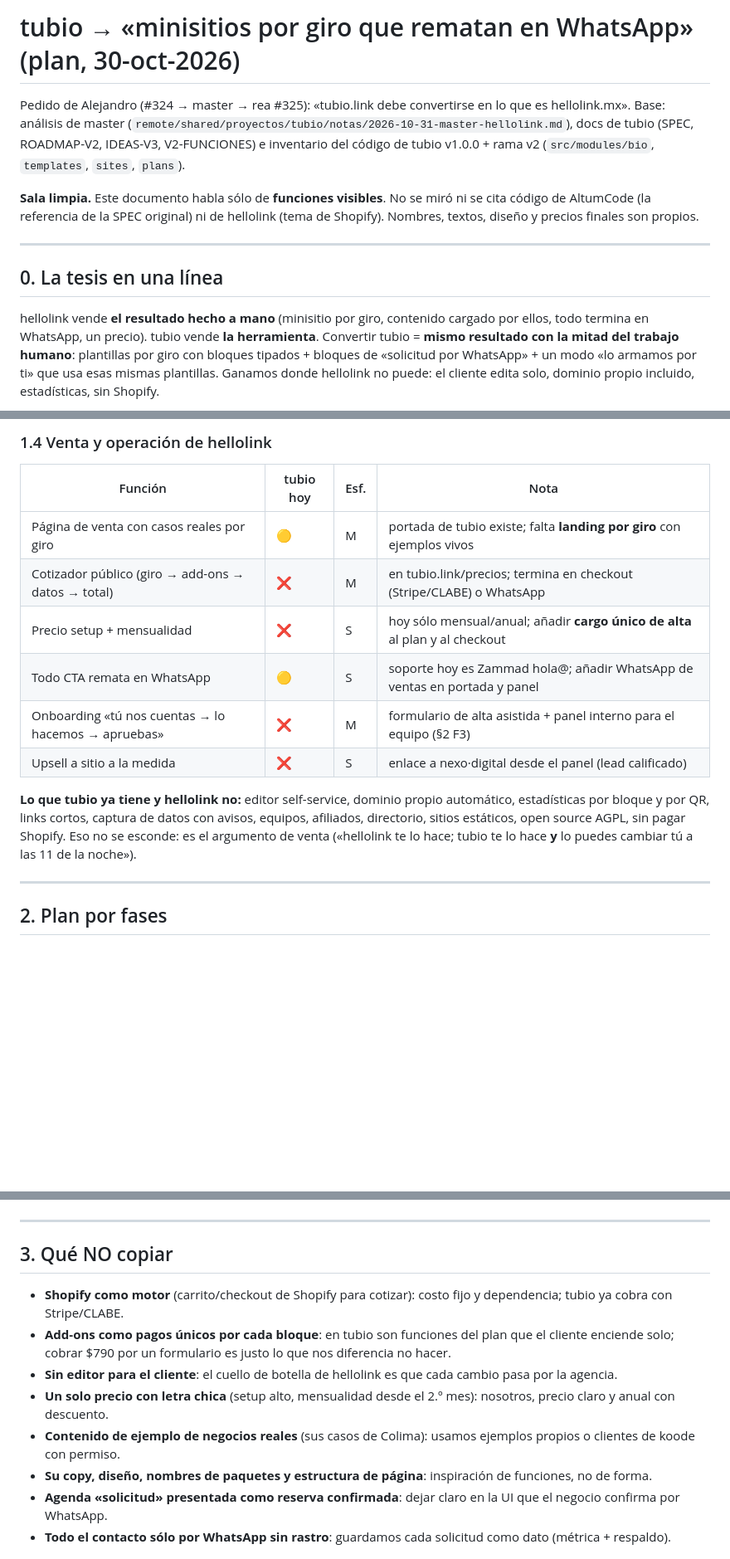
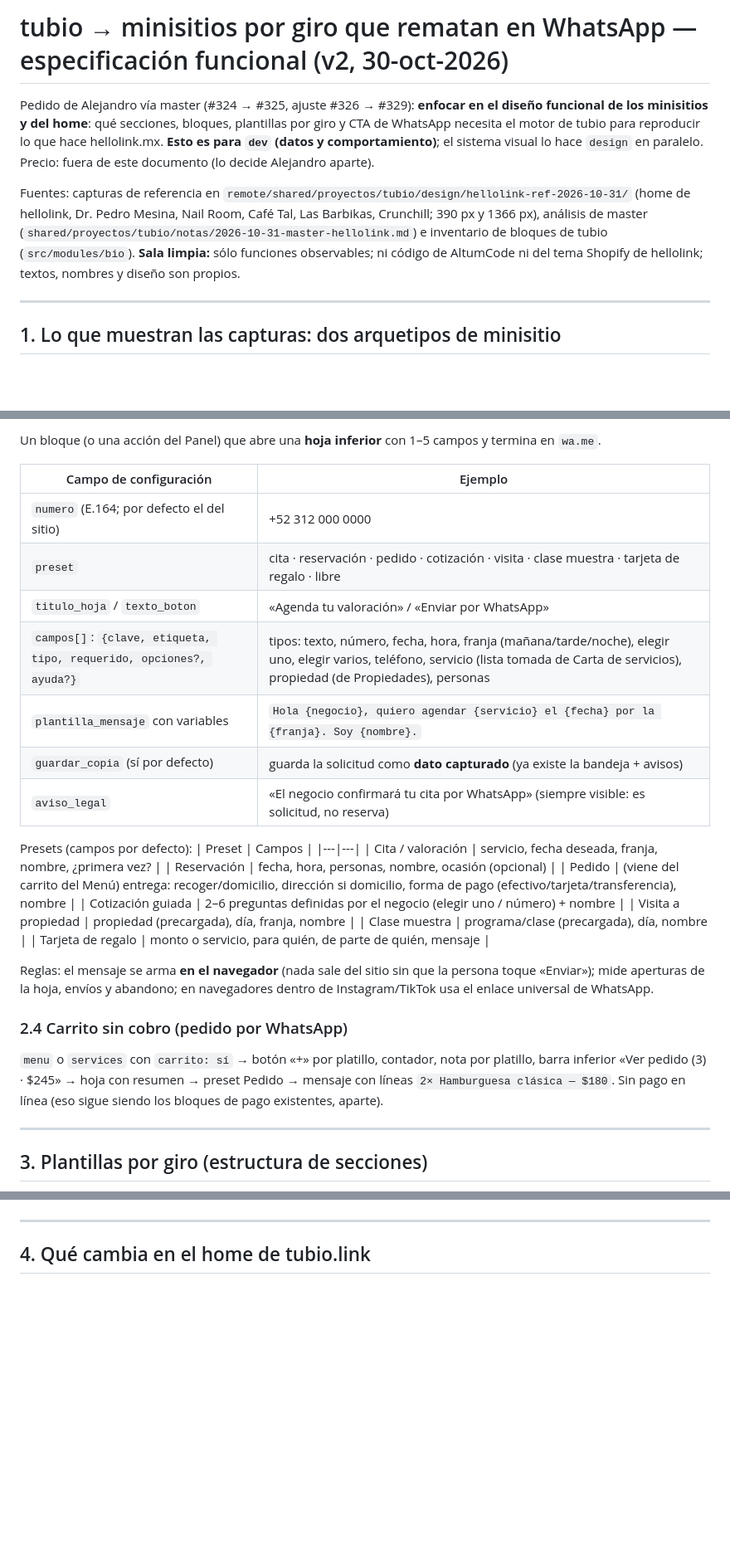
Before and after one commit to xmedook/tubio, a Markdown page: docs/PLAN-HELLOLINK.md, 3 parts joined by grey strips. Shown at 83% size. Rendered like a GitHub page; blank space fills up the shorter version.

````diff
--- a/docs/PLAN-HELLOLINK.md
+++ b/docs/PLAN-HELLOLINK.md
@@ -1,20 +1,18 @@
-# tubio → «minisitios por giro que rematan en WhatsApp» (plan, 30-oct-2026)
+# tubio → minisitios por giro que rematan en WhatsApp — especificación funcional (v2, 30-oct-2026)
 
-Pedido de Alejandro (#324 → master → rea #325): «tubio.link debe convertirse en lo que es hellolink.mx».
-Base: análisis de master (`remote/shared/proyectos/tubio/notas/2026-10-31-master-hellolink.md`), docs de tubio
-(SPEC, ROADMAP-V2, IDEAS-V3, V2-FUNCIONES) e inventario del código de tubio v1.0.0 + rama v2 (`src/modules/bio`,
-`templates`, `sites`, `plans`).
+Pedido de Alejandro vía master (#324 → #325, ajuste #326 → #329): **enfocar en el diseño funcional de los minisitios y
+del home**: qué secciones, bloques, plantillas por giro y CTA de WhatsApp necesita el motor de tubio para reproducir lo
+que hace hellolink.mx. **Esto es para `dev` (datos y comportamiento)**; el sistema visual lo hace `design` en paralelo.
+Precio: fuera de este documento (lo decide Alejandro aparte).
 
-**Sala limpia.** Este documento habla sólo de **funciones visibles**. No se miró ni se cita código de AltumCode (la
-referencia de la SPEC original) ni de hellolink (tema de Shopify). Nombres, textos, diseño y precios finales son propios.
+Fuentes: capturas de referencia en `remote/shared/proyectos/tubio/design/hellolink-ref-2026-10-31/` (home de hellolink,
+Dr. Pedro Mesina, Nail Room, Café Tal, Las Barbikas, Crunchill; 390 px y 1366 px), análisis de master
+(`shared/proyectos/tubio/notas/2026-10-31-master-hellolink.md`) e inventario de bloques de tubio (`src/modules/bio`).
+**Sala limpia:** sólo funciones observables; ni código de AltumCode ni del tema Shopify de hellolink; textos, nombres y
+diseño son propios.
 
 ---
 
-## 0. La tesis en una línea
-hellolink vende **el resultado hecho a mano** (minisitio por giro, contenido cargado por ellos, todo termina en
-WhatsApp, un precio). tubio vende **la herramienta**. Convertir tubio = **mismo resultado con la mitad del trabajo
-humano**: plantillas por giro con bloques tipados + bloques de «solicitud por WhatsApp» + un modo «lo armamos por ti»
-que usa esas mismas plantillas. Ganamos donde hellolink no puede: el cliente edita solo, dominio propio incluido,
-estadísticas, sin Shopify.
+## 1. Lo que muestran las capturas: dos arquetipos de minisitio
 
 ```mermaid
@@ -77,20 +92,36 @@ Leyenda: ✅ existe · 🟡 parcial · ❌ falta. Esfuerzo (como en ROADMAP-V2):
 
-### 1.4 Venta y operación de hellolink
-| Función | tubio hoy | Esf. | Nota |
-|---|---|---|---|
-| Página de venta con casos reales por giro | 🟡 | M | portada de tubio existe; falta **landing por giro** con ejemplos vivos |
-| Cotizador público (giro → add-ons → datos → total) | ❌ | M | en tubio.link/precios; termina en checkout (Stripe/CLABE) o WhatsApp |
-| Precio setup + mensualidad | ❌ | S | hoy sólo mensual/anual; añadir **cargo único de alta** al plan y al checkout |
-| Todo CTA remata en WhatsApp | 🟡 | S | soporte hoy es Zammad hola@; añadir WhatsApp de ventas en portada y panel |
-| Onboarding «tú nos cuentas → lo hacemos → apruebas» | ❌ | M | formulario de alta asistida + panel interno para el equipo (§2 F3) |
-| Upsell a sitio a la medida | ❌ | S | enlace a nexo·digital desde el panel (lead calificado) |
+Un bloque (o una acción del Panel) que abre una **hoja inferior** con 1–5 campos y termina en `wa.me`.
 
-**Lo que tubio ya tiene y hellolink no:** editor self-service, dominio propio automático, estadísticas por bloque y
-por QR, links cortos, captura de datos con avisos, equipos, afiliados, directorio, sitios estáticos, open source AGPL,
-sin pagar Shopify. Eso no se esconde: es el argumento de venta («hellolink te lo hace; tubio te lo hace **y** lo
-puedes cambiar tú a las 11 de la noche»).
+| Campo de configuración | Ejemplo |
+|---|---|
+| `numero` (E.164; por defecto el del sitio) | +52 312 000 0000 |
+| `preset` | cita · reservación · pedido · cotización · visita · clase muestra · tarjeta de regalo · libre |
+| `titulo_hoja` / `texto_boton` | «Agenda tu valoración» / «Enviar por WhatsApp» |
+| `campos[]`: `{clave, etiqueta, tipo, requerido, opciones?, ayuda?}` | tipos: texto, número, fecha, hora, franja (mañana/tarde/noche), elegir uno, elegir varios, teléfono, servicio (lista tomada de Carta de servicios), propiedad (de Propiedades), personas |
+| `plantilla_mensaje` con variables | `Hola {negocio}, quiero agendar {servicio} el {fecha} por la {franja}. Soy {nombre}.` |
+| `guardar_copia` (sí por defecto) | guarda la solicitud como **dato capturado** (ya existe la bandeja + avisos) |
+| `aviso_legal` | «El negocio confirmará tu cita por WhatsApp» (siempre visible: es solicitud, no reserva) |
+
+Presets (campos por defecto):
+| Preset | Campos |
+|---|---|
+| Cita / valoración | servicio, fecha deseada, franja, nombre, ¿primera vez? |
+| Reservación | fecha, hora, personas, nombre, ocasión (opcional) |
+| Pedido | (viene del carrito del Menú) entrega: recoger/domicilio, dirección si domicilio, forma de pago (efectivo/tarjeta/transferencia), nombre |
+| Cotización guiada | 2–6 preguntas definidas por el negocio (elegir uno / número) + nombre |
+| Visita a propiedad | propiedad (precargada), día, franja, nombre |
+| Clase muestra | programa/clase (precargada), día, nombre |
+| Tarjeta de regalo | monto o servicio, para quién, de parte de quién, mensaje |
+
+Reglas: el mensaje se arma **en el navegador** (nada sale del sitio sin que la persona toque «Enviar»); mide aperturas
+de la hoja, envíos y abandono; en navegadores dentro de Instagram/TikTok usa el enlace universal de WhatsApp.
+
+### 2.4 Carrito sin cobro (pedido por WhatsApp)
+`menu` o `services` con `carrito: sí` → botón «+» por platillo, contador, nota por platillo, barra inferior «Ver pedido
+(3) · $245» → hoja con resumen → preset Pedido → mensaje con líneas `2× Hamburguesa clásica — $180`. Sin pago en línea
+(eso sigue siendo los bloques de pago existentes, aparte).
 
 ---
 
-## 2. Plan por fases
+## 3. Plantillas por giro (estructura de secciones)
 
@@ -176,14 +141,5 @@ Argumento: «lo mismo que te cobran $3,000 + extras, por menos, y además lo edi
 
 ---
 
-## 3. Qué NO copiar
-- **Shopify como motor** (carrito/checkout de Shopify para cotizar): costo fijo y dependencia; tubio ya cobra con Stripe/CLABE.
-- **Add-ons como pagos únicos por cada bloque**: en tubio son funciones del plan que el cliente enciende solo; cobrar
-  $790 por un formulario es justo lo que nos diferencia no hacer.
-- **Sin editor para el cliente**: el cuello de botella de hellolink es que cada cambio pasa por la agencia.
-- **Un solo precio con letra chica** (setup alto, mensualidad desde el 2.º mes): nosotros, precio claro y anual con descuento.
-- **Contenido de ejemplo de negocios reales** (sus casos de Colima): usamos ejemplos propios o clientes de koode con permiso.
-- **Su copy, diseño, nombres de paquetes y estructura de página**: inspiración de funciones, no de forma.
-- **Agenda «solicitud» presentada como reserva confirmada**: dejar claro en la UI que el negocio confirma por WhatsApp.
-- **Todo el contacto sólo por WhatsApp sin rastro**: guardamos cada solicitud como dato (métrica + respaldo).
+## 4. Qué cambia en el home de tubio.link
 
````
Also changed, not shown: other parts of docs/PLAN-HELLOLINK.md (+122 -128 lines).
